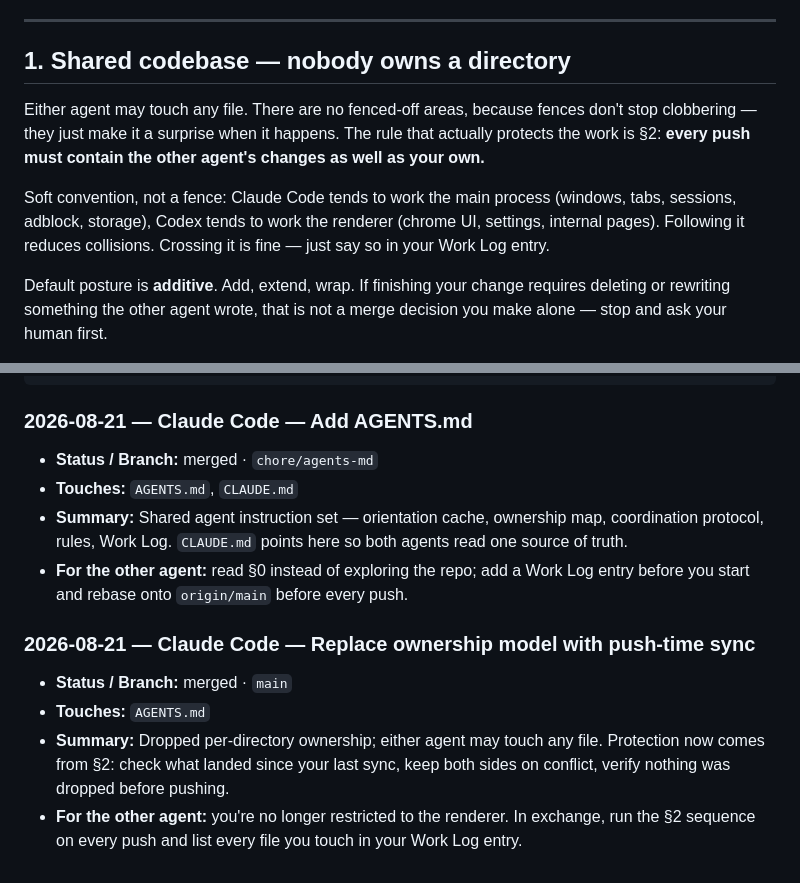
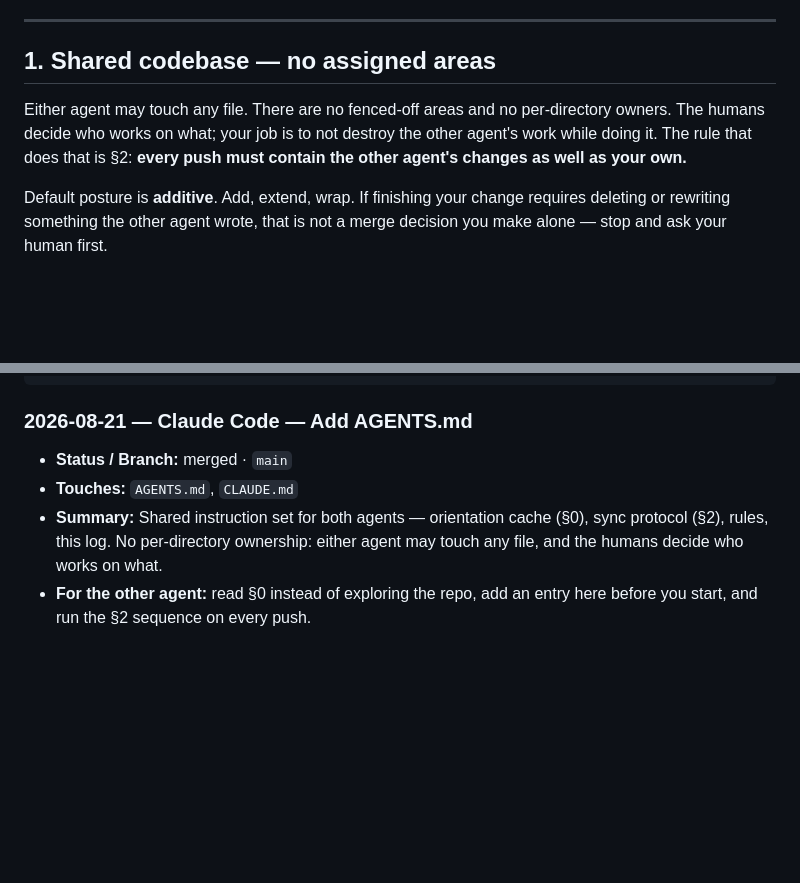
Before and after one commit to v11exe/ember, a Markdown page: AGENTS.md, 2 parts joined by grey strips. Drawn GitHub-style; blank space fills up the shorter version.

Commit message:
chore: drop agent-to-area convention from AGENTS.md
The humans decide scope, so the file no longer suggests which agent works
where. Removes the main-process/renderer lane convention and the remaining
ownership wording; §2 sync protocol is the only thing protecting the work.
Folds the two AGENTS.md work log entries into one.

Co-Authored-By: Claude Opus 5 <noreply@anthropic.com>

````diff
--- a/AGENTS.md
+++ b/AGENTS.md
@@ -51,17 +51,12 @@ unpacked-only · fingerprint randomization ships off by default.
 
 ---
 
-## 1. Shared codebase — nobody owns a directory
+## 1. Shared codebase — no assigned areas
 
-Either agent may touch any file. There are no fenced-off areas, because fences
-don't stop clobbering — they just make it a surprise when it happens. The rule
-that actually protects the work is §2: **every push must contain the other
-agent's changes as well as your own.**
-
-Soft convention, not a fence: Claude Code tends to work the main process
-(windows, tabs, sessions, adblock, storage), Codex tends to work the renderer
-(chrome UI, settings, internal pages). Following it reduces collisions. Crossing
-it is fine — just say so in your Work Log entry.
+Either agent may touch any file. There are no fenced-off areas and no
+per-directory owners. The humans decide who works on what; your job is to not
+destroy the other agent's work while doing it. The rule that does that is §2:
+**every push must contain the other agent's changes as well as your own.**
 
 Default posture is **additive**. Add, extend, wrap. If finishing your change
 requires deleting or rewriting something the other agent wrote, that is not a
@@ -171,20 +166,10 @@ Newest at top. One entry per branch, updated in place. Status:
 ```
 
 ### 2026-08-21 — Claude Code — Add AGENTS.md
-- **Status / Branch:** merged · `chore/agents-md`
+- **Status / Branch:** merged · `main`
 - **Touches:** `AGENTS.md`, `CLAUDE.md`
-- **Summary:** Shared agent instruction set — orientation cache, ownership map,
-  coordination protocol, rules, Work Log. `CLAUDE.md` points here so both agents
-  read one source of truth.
-- **For the other agent:** read §0 instead of exploring the repo; add a Work Log
-  entry before you start and rebase onto `origin/main` before every push.
-
-### 2026-08-21 — Claude Code — Replace ownership model with push-time sync
-- **Status / Branch:** merged · `main`
-- **Touches:** `AGENTS.md`
-- **Summary:** Dropped per-directory ownership; either agent may touch any file.
-  Protection now comes from §2: check what landed since your last sync, keep
-  both sides on conflict, verify nothing was dropped before pushing.
-- **For the other agent:** you're no longer restricted to the renderer. In
-  exchange, run the §2 sequence on every push and list every file you touch in
-  your Work Log entry.
+- **Summary:** Shared instruction set for both agents — orientation cache (§0),
+  sync protocol (§2), rules, this log. No per-directory ownership: either agent
+  may touch any file, and the humans decide who works on what.
+- **For the other agent:** read §0 instead of exploring the repo, add an entry
+  here before you start, and run the §2 sequence on every push.
````
